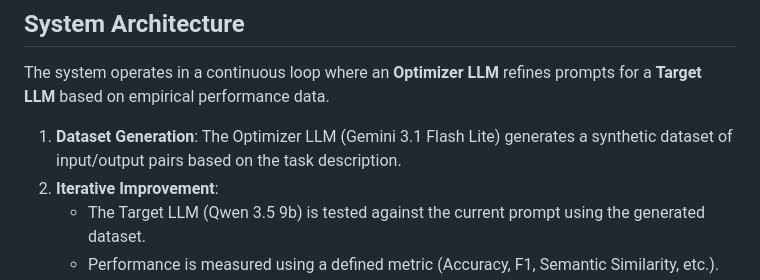
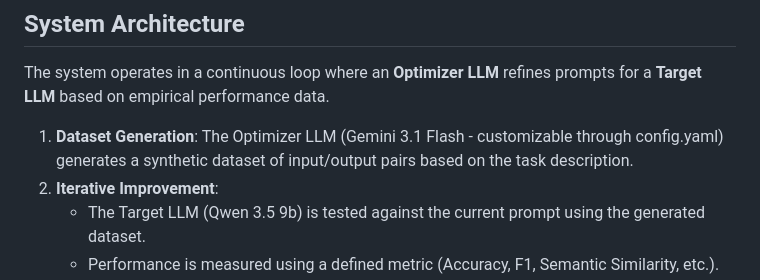
Before and after one commit to gauravvij/AutoPrompter, a Markdown page: README.md, the part around the change. GitHub-like rendering.

```diff
--- a/README.md
+++ b/README.md
@@ -12,7 +12,7 @@ AutoPrompter is an autonomous system designed to iteratively improve LLM prompts
 
 The system operates in a continuous loop where an **Optimizer LLM** refines prompts for a **Target LLM** based on empirical performance data.
 
-1.  **Dataset Generation**: The Optimizer LLM (Gemini 3.1 Flash Lite) generates a synthetic dataset of input/output pairs based on the task description.
+1.  **Dataset Generation**: The Optimizer LLM (Gemini 3.1 Flash - customizable through config.yaml) generates a synthetic dataset of input/output pairs based on the task description.
 2.  **Iterative Improvement**:
     *   The Target LLM (Qwen 3.5 9b) is tested against the current prompt using the generated dataset.
     *   Performance is measured using a defined metric (Accuracy, F1, Semantic Similarity, etc.).
```
